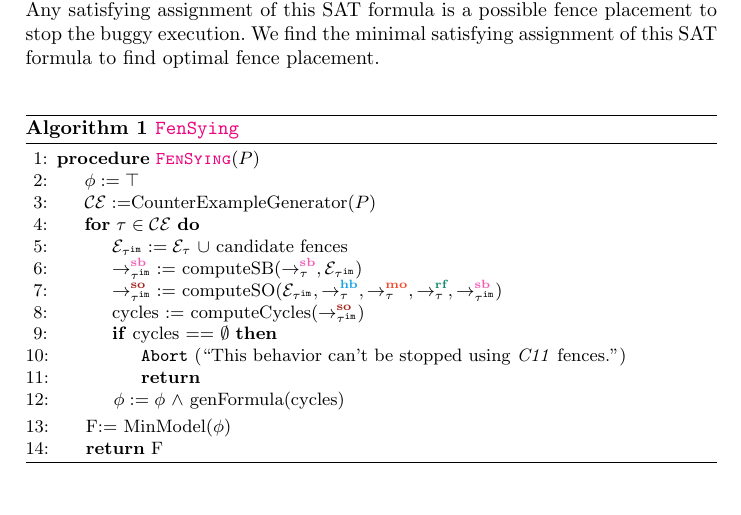
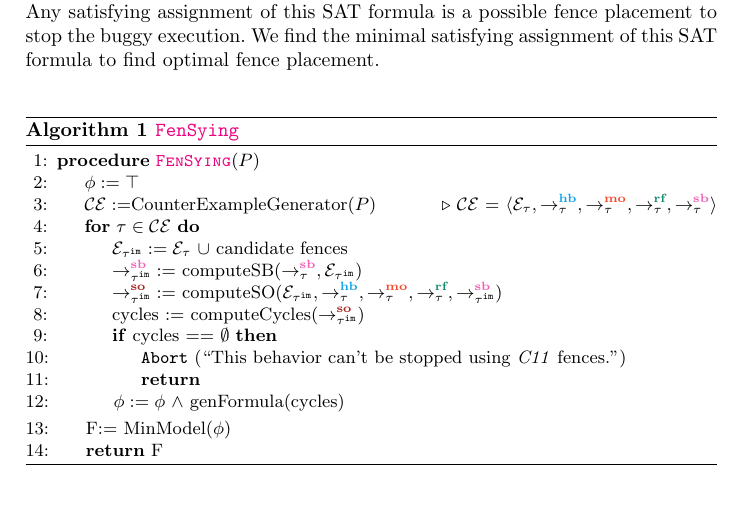
Before and after one commit to theishita/c11-fences, a LaTeX thesis (paper/main.tex, which reads paper/header.tex, paper/section/methodology.tex): part of page 5 of 19, cut so that both start at the same text. Compiled offline with pdfLaTeX.

Commit message:
minor updates

```diff
--- a/paper/header.tex
+++ b/paper/header.tex
@@ -95,7 +95,6 @@
 \newcommand{\s}[1]{s_{[#1]}\xspace} % state reached after exploring sequence #1
 % events' sets aux
 \newcommand{\wt}[1]{{\mathbb{W}#1}}
-\newcommand{\md}[1]{{\mathbb{M}#1}}
 \newcommand{\rd}[1]{{\mathbb{R}#1}}
 \newcommand{\fn}[1]{{\mathbb{F}#1}}
 % events' sets
--- a/paper/section/methodology.tex
+++ b/paper/section/methodology.tex
@@ -64,7 +64,7 @@ placement to stop the buggy execution. We find the minimal satisfying assignment
 	\begin{algorithmic}[1]
 		\Procedure{\ourtechnique}{$ P $}
 		\State $\phi := \top$
-		\State $ \mathcal{CE} := $CounterExampleGenerator($P$)
+		\State $ \mathcal{CE} := $CounterExampleGenerator($P$)\Comment{$\mathcal{CE}$ = $ \langle \events_\tau, \setHB, \setMO, \setRF, \setSB  \rangle $}
 		\For{$ \tau \in \mathcal{CE} $}
 			\State $ \events_{\im{\tau}} := \events_\tau\ \union $ candidate fences
 			\State $ \seqb{\im{\tau}}{}{} := $ computeSB($\setSB, \events_{\im{\tau}}$) \State $ \so{\tau^{\mathtt{im}}}{}{} := $ computeSO($\events_{\im{\tau}}, \setHB, \setMO, \setRF, \seqb{\im{\tau}}{}{}$)
```
